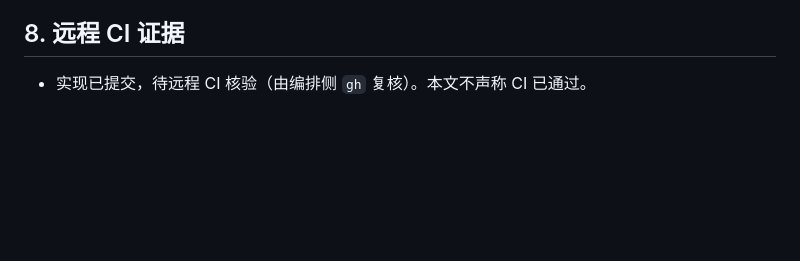
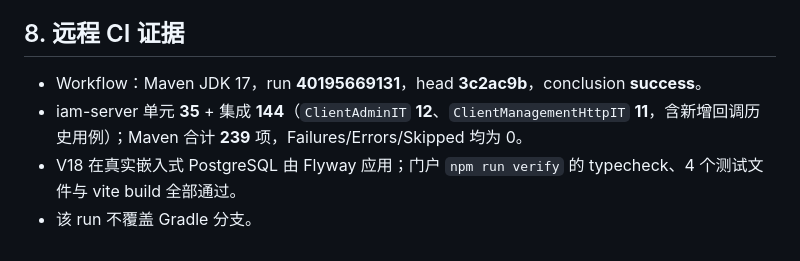
Before and after one commit to edidada/UniPass, a Markdown page: docs/35-客户端回调历史.md, the part around the change. Rendered like a GitHub page; blank space fills up the shorter version.

```diff
--- a/docs/35-客户端回调历史.md
+++ b/docs/35-客户端回调历史.md
@@ -66,4 +66,7 @@ CREATE INDEX client_callback_history_time ON oauth_client_callback_history(clien
 
 ## 8. 远程 CI 证据
 
-- 实现已提交，待远程 CI 核验（由编排侧 `gh` 复核）。本文不声称 CI 已通过。
+- Workflow：Maven JDK 17，run **40195669131**，head **3c2ac9b**，conclusion **success**。
+- iam-server 单元 **35** + 集成 **144**（`ClientAdminIT` **12**、`ClientManagementHttpIT` **11**，含新增回调历史用例）；Maven 合计 **239** 项，Failures/Errors/Skipped 均为 0。
+- V18 在真实嵌入式 PostgreSQL 由 Flyway 应用；门户 `npm run verify` 的 typecheck、4 个测试文件与 vite build 全部通过。
+- 该 run 不覆盖 Gradle 分支。
```
Also changed, not shown: docs/10-阶段实施进度.md (+1 -1 lines), docs/32-未完成事项与后续路线.md (+4 -3 lines).
